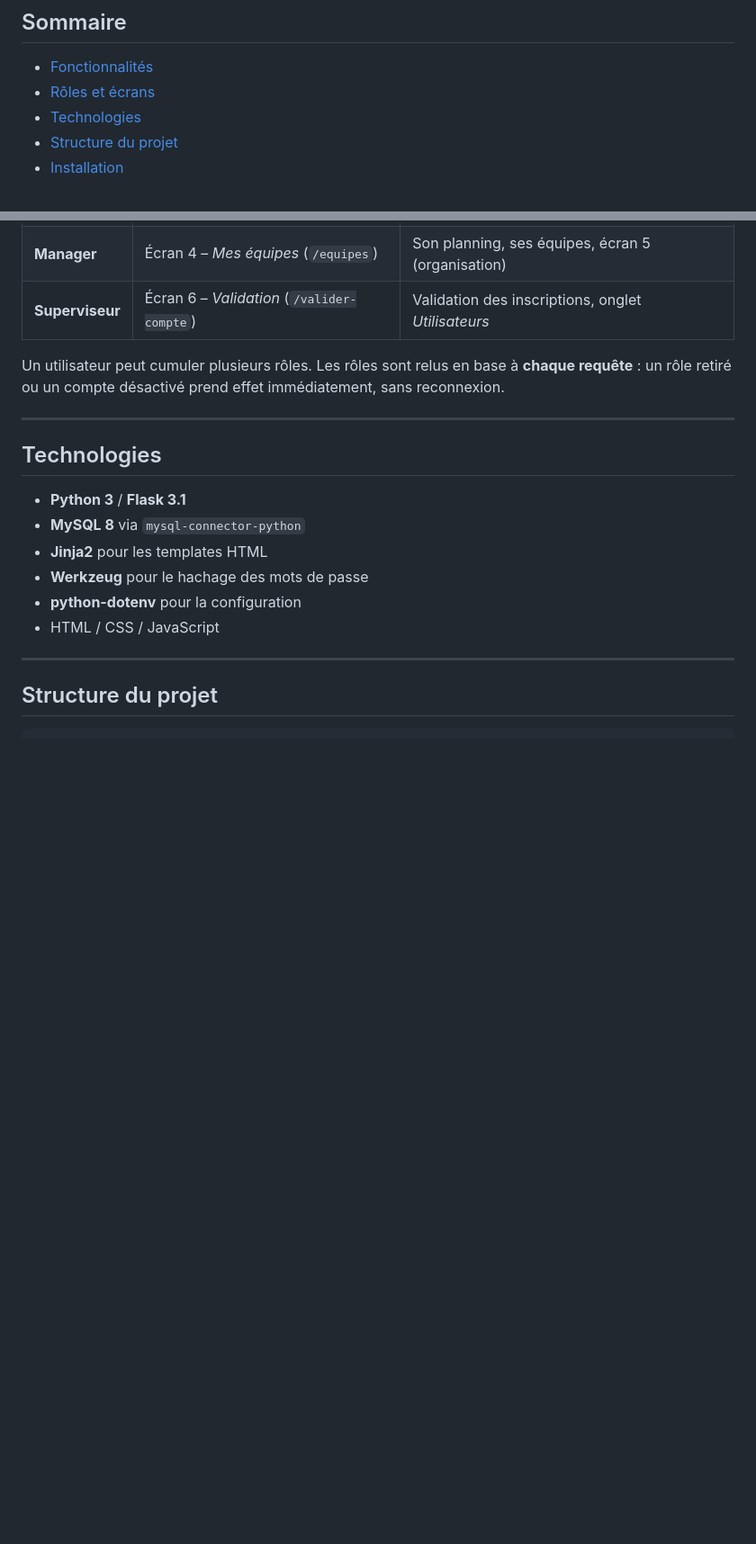
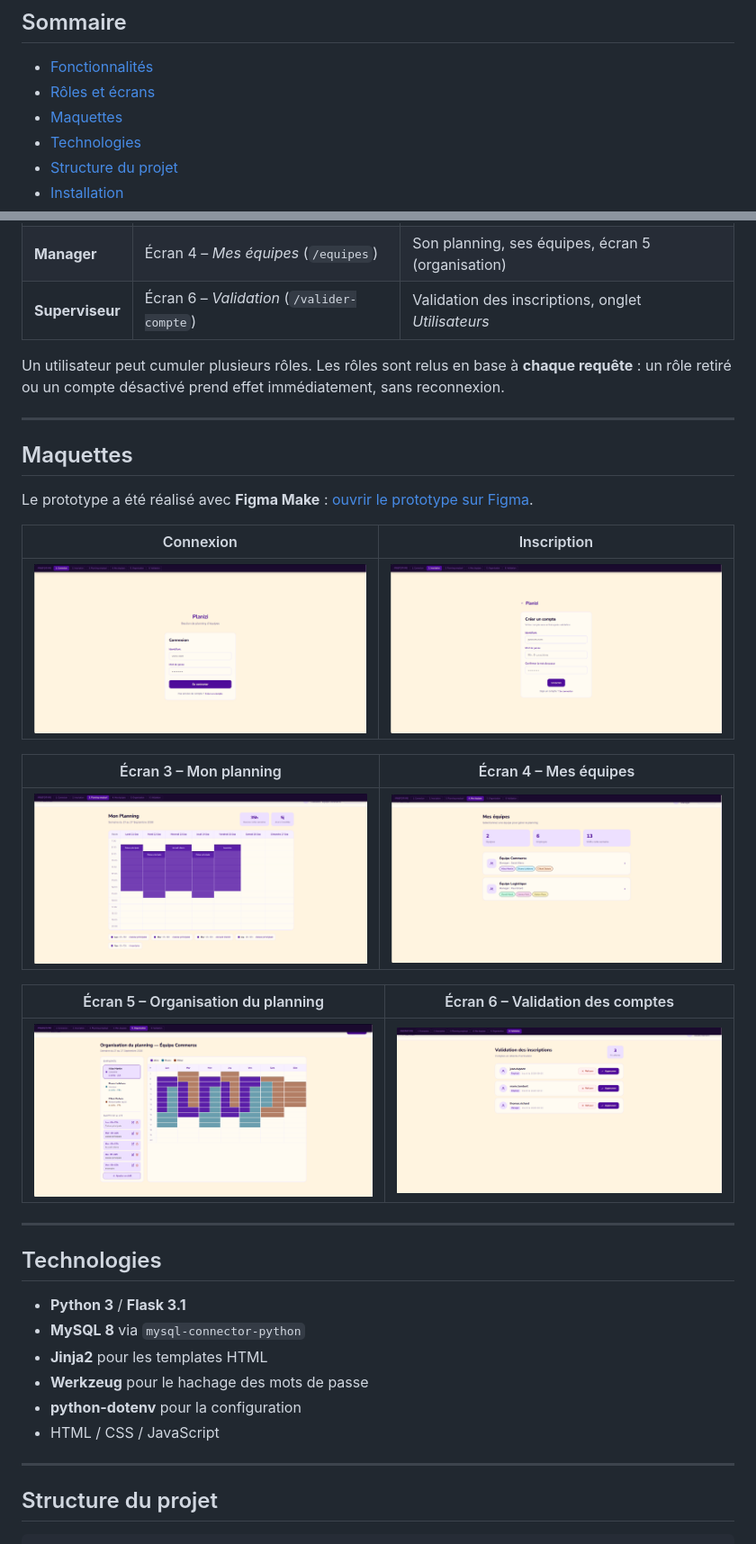
Before and after one commit to Etha-an/Planizi, a Markdown page: README.md, 2 parts joined by grey strips. Shown: that part at 90% size. Rendered like a GitHub page; pictures changed too: maquettes/connexion.png (added), maquettes/equipes.png (added), maquettes/inscription.png (added); blank space fills up the shorter version.

Commit message:
Ajout des maquettes Figma

```diff
--- a/README.md
+++ b/README.md
@@ -10,6 +10,7 @@ Les employés consultent leur planning de la semaine, les managers organisent le
 
 - [Fonctionnalités](#fonctionnalités)
 - [Rôles et écrans](#rôles-et-écrans)
+- [Maquettes](#maquettes)
 - [Technologies](#technologies)
 - [Structure du projet](#structure-du-projet)
 - [Installation](#installation)
@@ -50,6 +51,24 @@ Un utilisateur peut cumuler plusieurs rôles. Les rôles sont relus en base à *
 
 ---
 
+## Maquettes
+
+Le prototype a été réalisé avec **Figma Make** : [ouvrir le prototype sur Figma](https://www.figma.com/community/file/1691384090162897493).
+
+| Connexion | Inscription |
+|---|---|
+| ![Connexion](maquettes/connexion.png) | ![Inscription](maquettes/inscription.png) |
+
+| Écran 3 – Mon planning | Écran 4 – Mes équipes |
+|---|---|
+| ![Mon planning](maquettes/planning.png) | ![Mes équipes](maquettes/equipes.png) |
+
+| Écran 5 – Organisation du planning | Écran 6 – Validation des comptes |
+|---|---|
+| ![Organisation](maquettes/organisation.png) | ![Validation](maquettes/validation.png) |
+
+---
+
 ## Technologies
 
 - **Python 3** / **Flask 3.1**
```
Also changed, not shown: other parts of README.md (+1 -0 lines).
